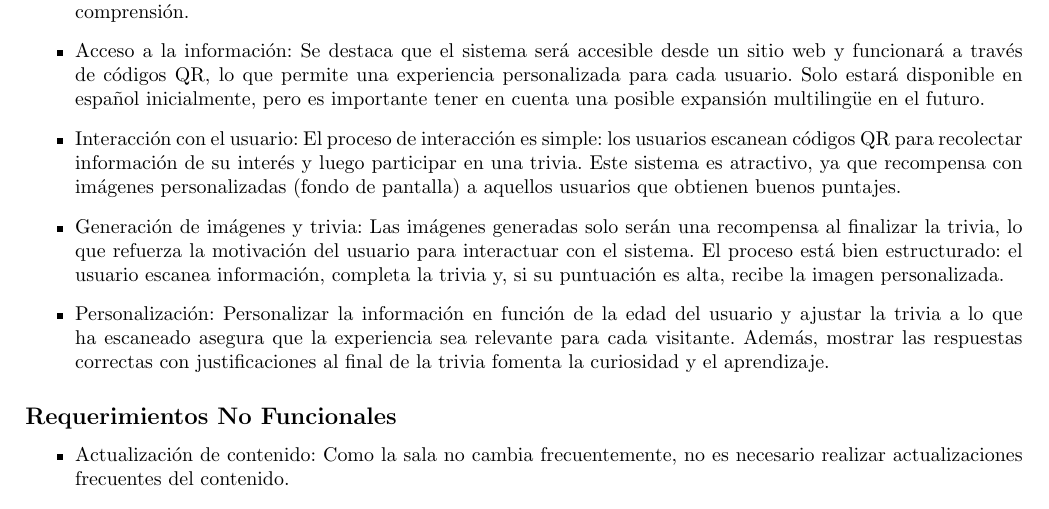
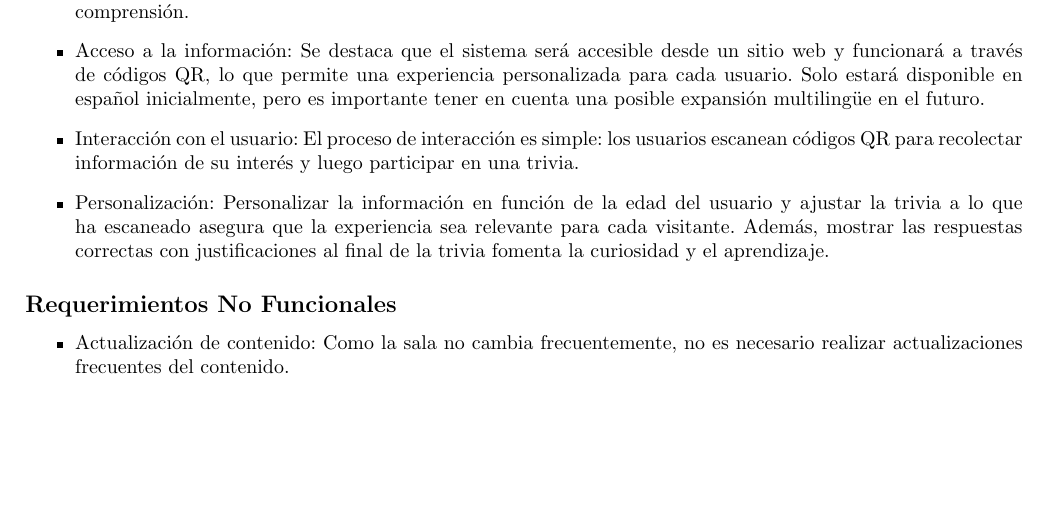
Before and after one commit to LeoYaMM/Info_Synth_NLP, a LaTeX document (AnalisisReq.tex): part of page 3 of 7, cut so that both start at the same text, the shorter picture padded with empty space. Compiled offline with pdfLaTeX.

Commit message:
eliminacion de IA generativa

```diff
--- a/AnalisisReq.tex
+++ b/AnalisisReq.tex
@@ -83,8 +83,7 @@
     \begin{itemize}
         \item Usuarios: El sistema será utilizado por un público diverso, lo que implica que la interfaz debe ser intuitiva y amigable para todas las edades. Además, el contenido debe ser adaptable para diferentes niveles de comprensión.
         \item Acceso a la información: Se destaca que el sistema será accesible desde un sitio web y funcionará a través de códigos QR, lo que permite una experiencia personalizada para cada usuario. Solo estará disponible en español inicialmente, pero es importante tener en cuenta una posible expansión multilingüe en el futuro.
-        \item Interacción con el usuario: El proceso de interacción es simple: los usuarios escanean códigos QR para recolectar información de su interés y luego participar en una trivia. Este sistema es atractivo, ya que recompensa con imágenes personalizadas (fondo de pantalla) a aquellos usuarios que obtienen buenos puntajes.
-        \item Generación de imágenes y trivia: Las imágenes generadas solo serán una recompensa al finalizar la trivia, lo que refuerza la motivación del usuario para interactuar con el sistema. El proceso está bien estructurado: el usuario escanea información, completa la trivia y, si su puntuación es alta, recibe la imagen personalizada.
+        \item Interacción con el usuario: El proceso de interacción es simple: los usuarios escanean códigos QR para recolectar información de su interés y luego participar en una trivia.
         \item Personalización: Personalizar la información en función de la edad del usuario y ajustar la trivia a lo que ha escaneado asegura que la experiencia sea relevante para cada visitante. Además, mostrar las respuestas correctas con justificaciones al final de la trivia fomenta la curiosidad y el aprendizaje.
     \end{itemize}
     \subsection*{Requerimientos No Funcionales}
```
Also changed, not shown: latex/AnalisisReq.pdf, 3 other files.
